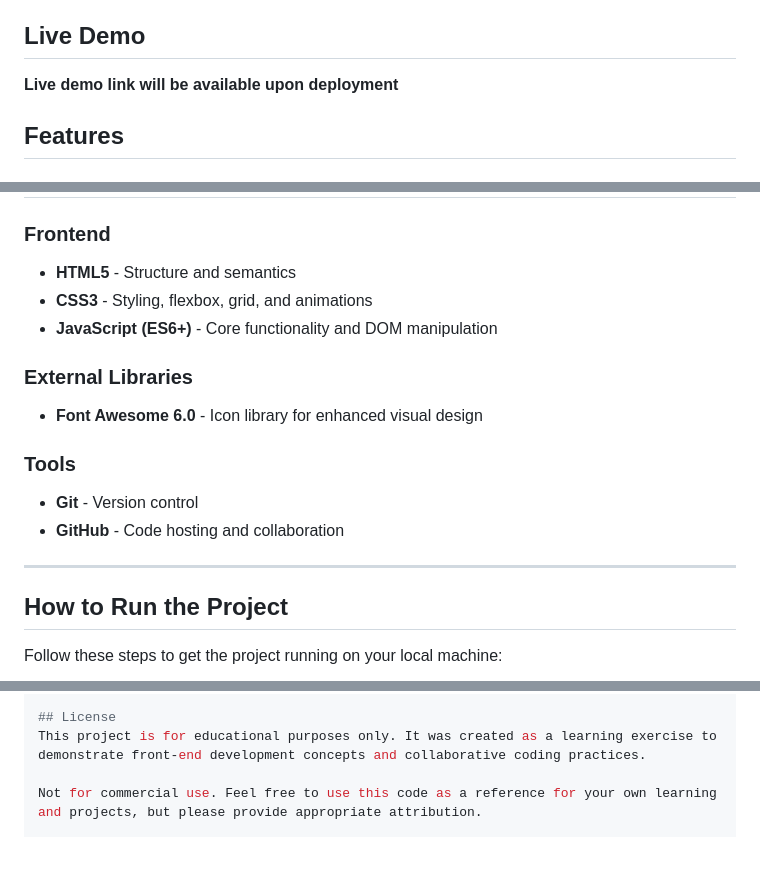
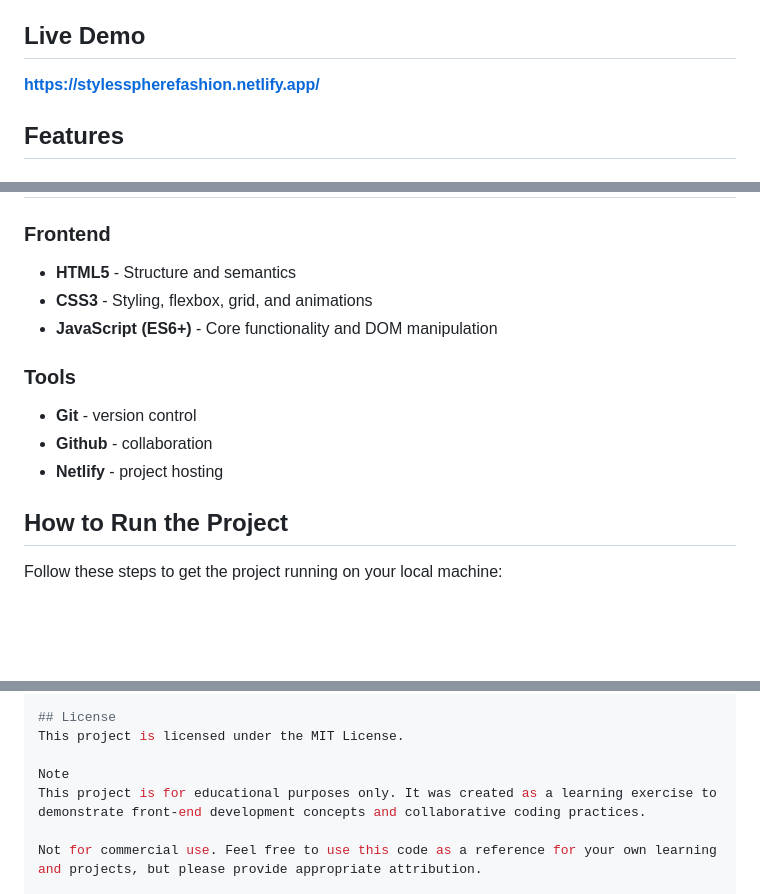
Before and after one commit to Folarex10/Simple_Tab_Project, a Markdown page: README.md, 3 parts joined by grey strips. Rendered like a GitHub page; blank space fills up the shorter version.

Commit message:
docs: make additional improvements to README

```diff
--- a/README.md
+++ b/README.md
@@ -28,7 +28,7 @@
 
 ## Live Demo
 
-**Live demo link will be available upon deployment**
+**https://stylesspherefashion.netlify.app/**
 
 
 ## Features
@@ -54,14 +54,10 @@
 - **CSS3** - Styling, flexbox, grid, and animations
 - **JavaScript (ES6+)** - Core functionality and DOM manipulation
 
-### External Libraries
-- **Font Awesome 6.0** - Icon library for enhanced visual design
-
 ### Tools
-- **Git** - Version control
-- **GitHub** - Code hosting and collaboration
-
----
+- **Git** - version control
+- **Github** - collaboration
+- **Netlify** - project hosting
 
 ## How to Run the Project
 
@@ -145,6 +141,9 @@ Solution: Tested on multiple browsers and used standardized JavaScript methods
 3. Collaborative Work: Understood the importance of clear communication and code organization in team projects
 
 ## License
+This project is licensed under the MIT License.
+
+Note
 This project is for educational purposes only. It was created as a learning exercise to demonstrate front-end development concepts and collaborative coding practices.
 
 Not for commercial use. Feel free to use this code as a reference for your own learning and projects, but please provide appropriate attribution.
```
